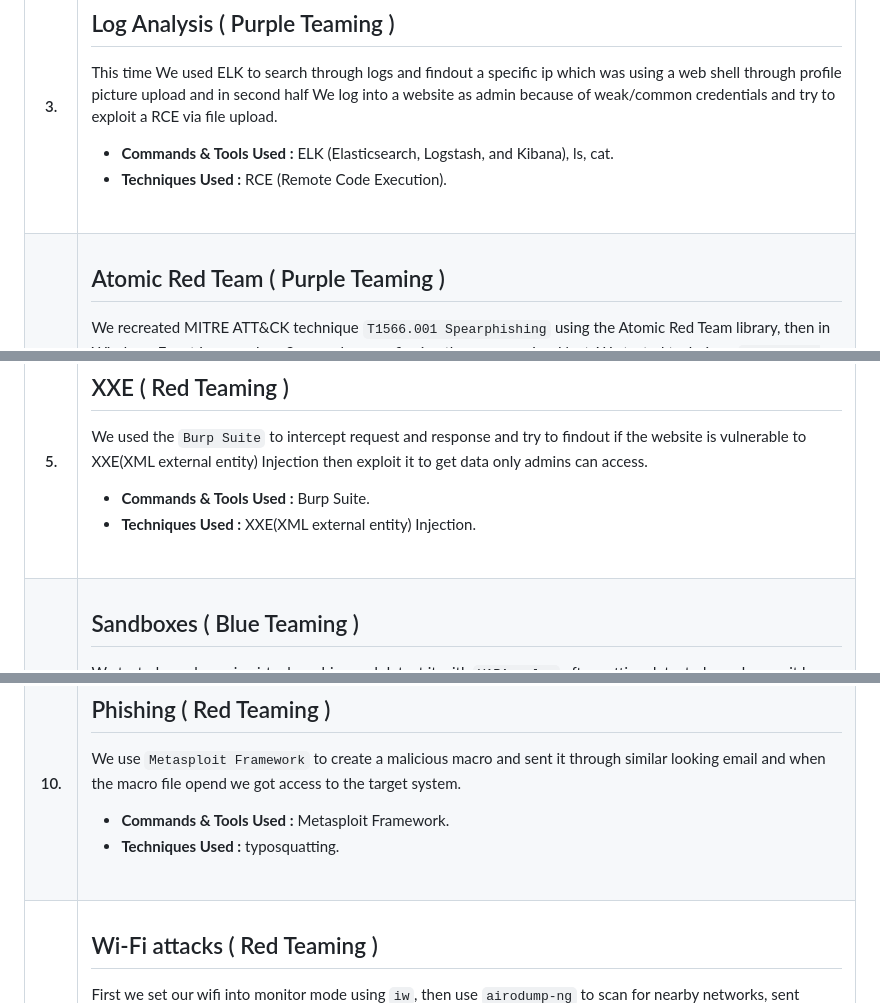
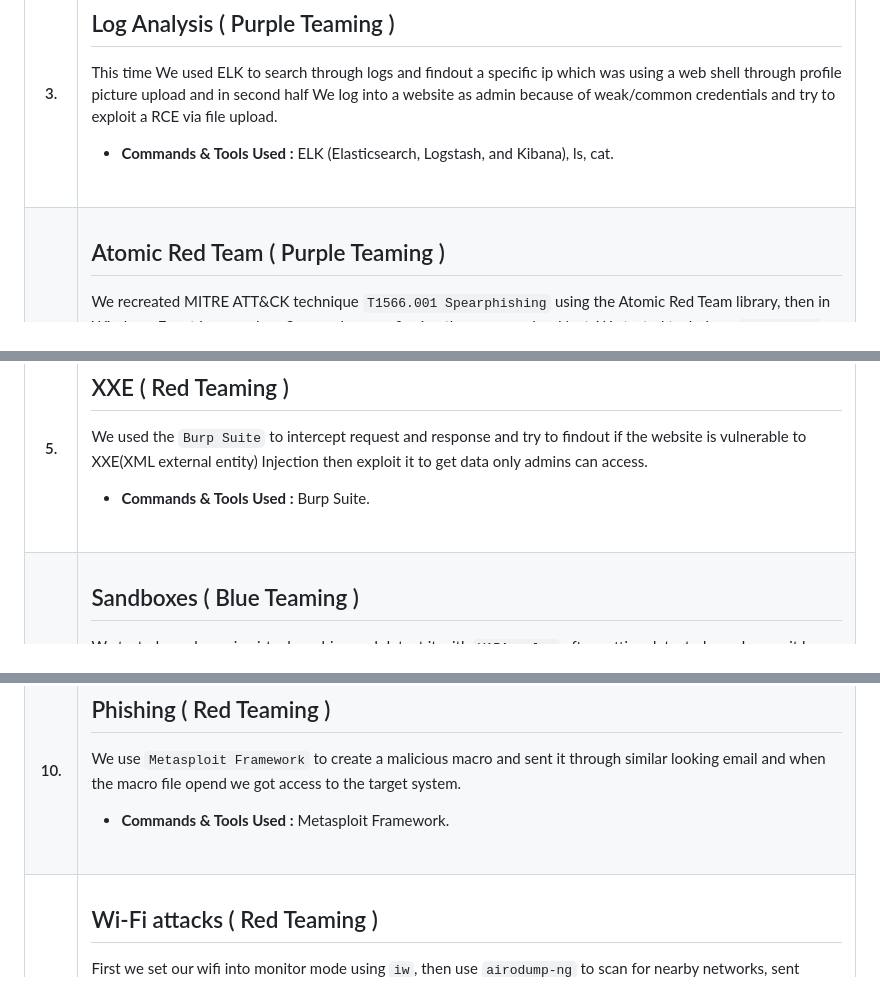
Before and after one commit to Chirag8023/THM-AdventOfCyber2024, a Markdown page: README.md, 3 parts joined by grey strips. Rendered like a GitHub page.

```diff
--- a/README.md
+++ b/README.md
@@ -29,7 +29,6 @@ We Investigated security logs of a website and find pattern in the authenticatio
 This time We used ELK to search through logs and findout a specific ip which was using a web shell through profile picture upload and in second half We log into a website as admin because of weak/common credentials and try to exploit a RCE via file upload.
 
 - **Commands & Tools Used :**  ELK (Elasticsearch, Logstash, and Kibana), ls, cat.
-- **Techniques Used :** RCE (Remote Code Execution).
 <br>
 </td></tr>
 
@@ -48,7 +47,6 @@ We recreated MITRE ATT&CK technique `T1566.001 Spearphishing` using the Atomic R
 We used the `Burp Suite` to intercept request and response and try to findout if the website is vulnerable to XXE(XML external entity) Injection then exploit it to get data only admins can access.
 
 - **Commands & Tools Used :** Burp Suite.
-- **Techniques Used :** XXE(XML external entity) Injection.
 <br>
 </td></tr>
 
@@ -93,7 +91,6 @@ We perform a Risk Assessments based on the questions answerd by different vendor
 We use `Metasploit Framework` to create a malicious macro and sent it through similar looking email and when the macro file opend we got access to the target system.
 
 - **Commands & Tools Used :** Metasploit Framework.
-- **Techniques Used :** typosquatting.
 <br>
 </td></tr>
 
```
